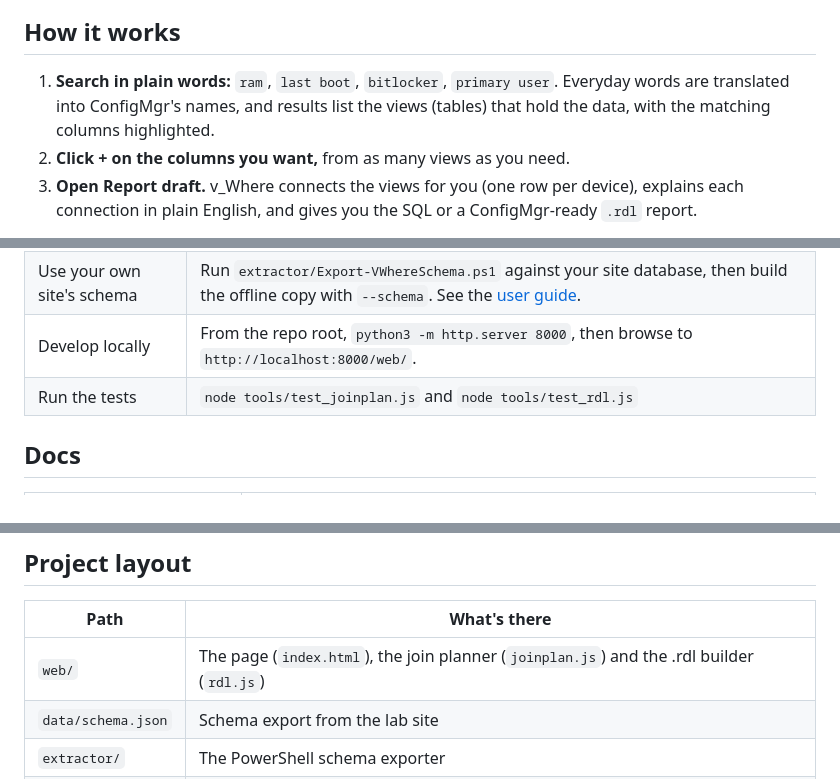
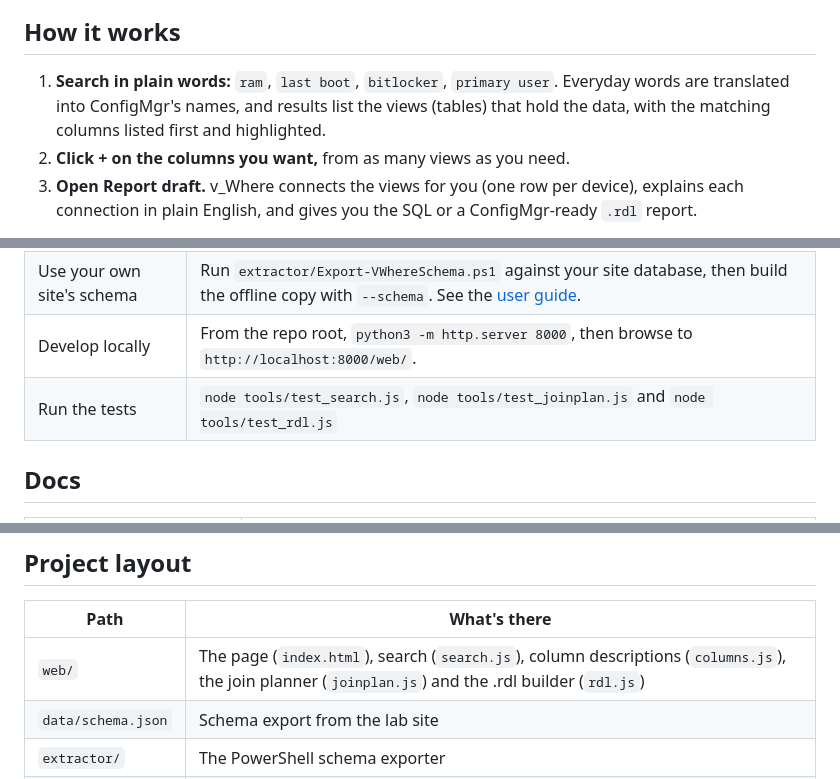
Before and after one commit to JBoogieman/v-where, a Markdown page: README.md, 3 parts joined by grey strips. Drawn GitHub-style.

Commit message:
README: search tests, column descriptions, web/ layout

```diff
--- a/README.md
+++ b/README.md
@@ -8,7 +8,7 @@
 
 ## How it works
 
-1. **Search in plain words:** `ram`, `last boot`, `bitlocker`, `primary user`. Everyday words are translated into ConfigMgr's names, and results list the views (tables) that hold the data, with the matching columns highlighted.
+1. **Search in plain words:** `ram`, `last boot`, `bitlocker`, `primary user`. Everyday words are translated into ConfigMgr's names, and results list the views (tables) that hold the data, with the matching columns listed first and highlighted.
 2. **Click + on the columns you want,** from as many views as you need.
 3. **Open Report draft.** v_Where connects the views for you (one row per device), explains each connection in plain English, and gives you the SQL or a ConfigMgr-ready `.rdl` report.
 
@@ -31,7 +32,7 @@ Nothing in your environment. v_Where is a static web page: it searches a file of
 | Use it offline | `python3 tools/build_offline.py` builds `dist/v_where.html` (about 1 MB). Copy it anywhere and double-click it. |
 | Use your own site's schema | Run `extractor/Export-VWhereSchema.ps1` against your site database, then build the offline copy with `--schema`. See the [user guide](docs/user-guide.md#4-use-your-own-sites-schema). |
 | Develop locally | From the repo root, `python3 -m http.server 8000`, then browse to `http://localhost:8000/web/`. |
-| Run the tests | `node tools/test_joinplan.js` and `node tools/test_rdl.js` |
+| Run the tests | `node tools/test_search.js`, `node tools/test_joinplan.js` and `node tools/test_rdl.js` |
 
 ## Docs
 
@@ -46,7 +47,7 @@ Nothing in your environment. v_Where is a static web page: it searches a file of
 
 | Path | What's there |
 | --- | --- |
-| `web/` | The page (`index.html`), the join planner (`joinplan.js`) and the .rdl builder (`rdl.js`) |
+| `web/` | The page (`index.html`), search (`search.js`), column descriptions (`columns.js`), the join planner (`joinplan.js`) and the .rdl builder (`rdl.js`) |
 | `data/schema.json` | Schema export from the lab site |
 | `extractor/` | The PowerShell schema exporter |
 | `tools/` | Offline build script and tests |
```
Also changed, not shown: other parts of README.md (+1 -0 lines).
